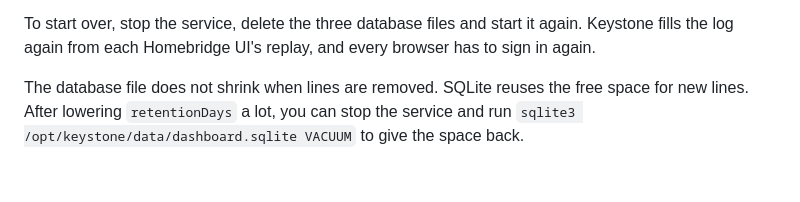
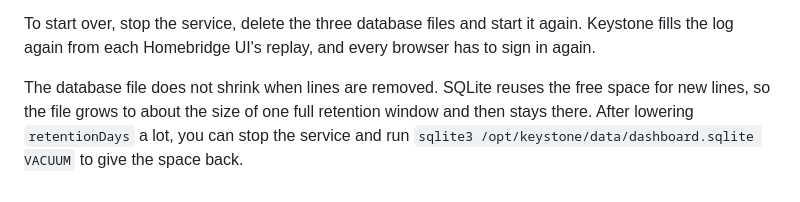
Before and after one commit to tbaur/keystone, a Markdown page: docs/operations.md, the part around the change. Rendered like a GitHub page.

```diff
--- a/docs/operations.md
+++ b/docs/operations.md
@@ -237,4 +237,4 @@ Keep the secrets file in your usual secret store. You can write it again with `n
 
 To start over, stop the service, delete the three database files and start it again. Keystone fills the log again from each Homebridge UI's replay, and every browser has to sign in again.
 
-The database file does not shrink when lines are removed. SQLite reuses the free space for new lines. After lowering `retentionDays` a lot, you can stop the service and run `sqlite3 /opt/keystone/data/dashboard.sqlite VACUUM` to give the space back.
+The database file does not shrink when lines are removed. SQLite reuses the free space for new lines, so the file grows to about the size of one full retention window and then stays there. After lowering `retentionDays` a lot, you can stop the service and run `sqlite3 /opt/keystone/data/dashboard.sqlite VACUUM` to give the space back.
```
Also changed, not shown: README.md (+3 -3 lines), docs/architecture.md (+1 -1 lines).
